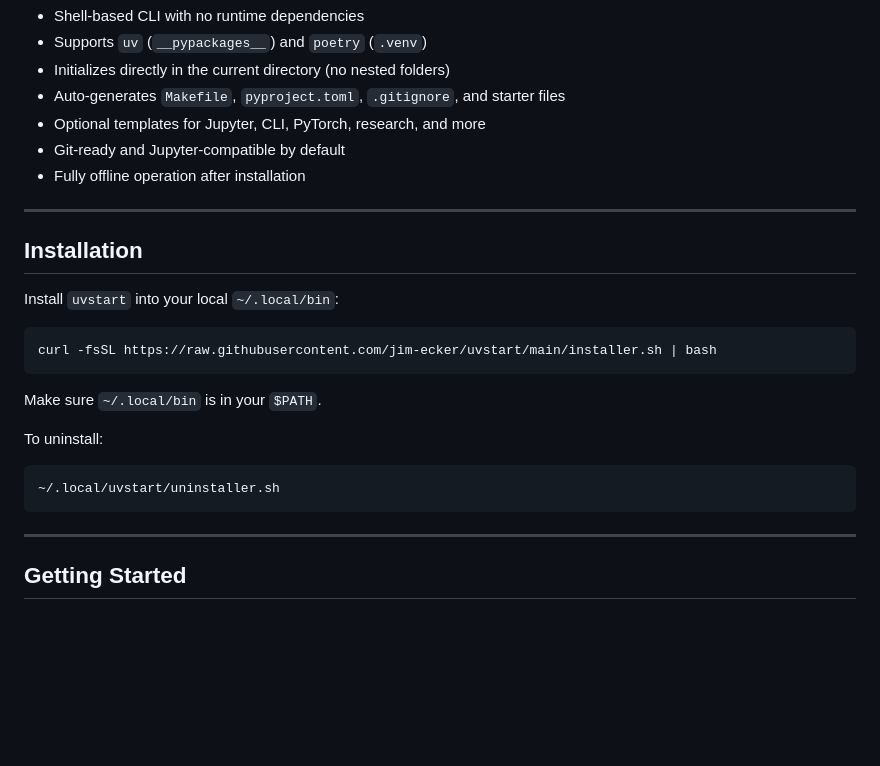
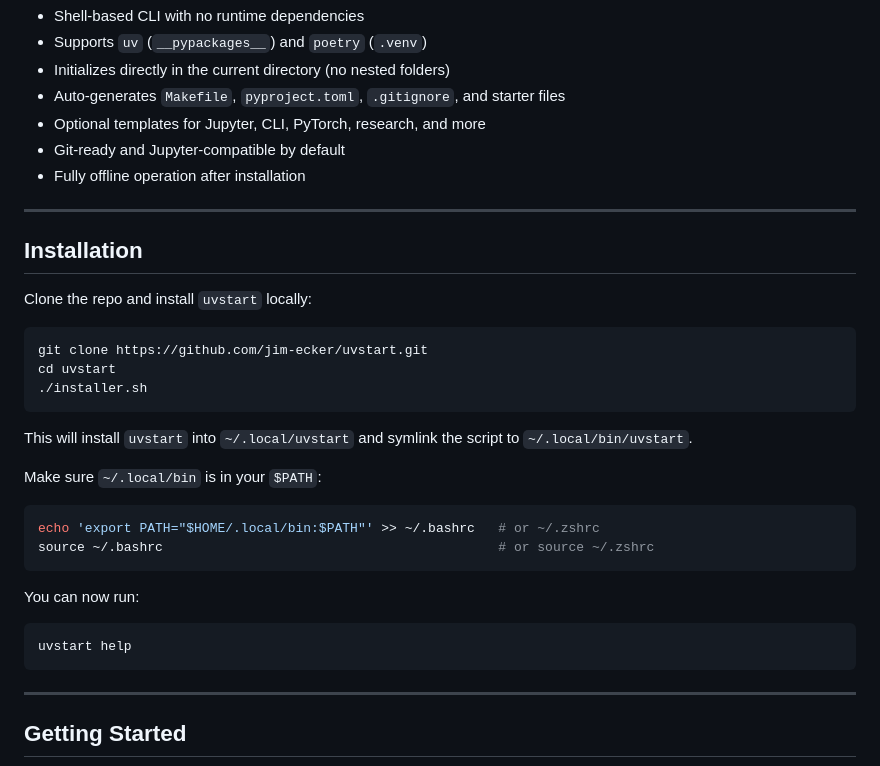
Before and after one commit to jim-ecker/uvstart, a Markdown page: README.md, the part around the change. Rendered like a GitHub page; blank space fills up the shorter version.

Commit message:
Updating README.md with local install from cloned repo instructions

````diff
--- a/README.md
+++ b/README.md
@@ -15,23 +15,30 @@
 - Fully offline operation after installation
 
 ---
-
 ## Installation
 
-Install `uvstart` into your local `~/.local/bin`:
+Clone the repo and install `uvstart` locally:
 
 ```bash
-curl -fsSL https://raw.githubusercontent.com/jim-ecker/uvstart/main/installer.sh | bash
+git clone https://github.com/jim-ecker/uvstart.git
+cd uvstart
+./installer.sh
 ```
 
-Make sure `~/.local/bin` is in your `$PATH`.
+This will install `uvstart` into `~/.local/uvstart` and symlink the script to `~/.local/bin/uvstart`.
 
-To uninstall:
+Make sure `~/.local/bin` is in your `$PATH`:
 
 ```bash
-~/.local/uvstart/uninstaller.sh
+echo 'export PATH="$HOME/.local/bin:$PATH"' >> ~/.bashrc   # or ~/.zshrc
+source ~/.bashrc                                           # or source ~/.zshrc
 ```
 
+You can now run:
+
+```bash
+uvstart help
+```
 ---
 
 ## Getting Started
````
